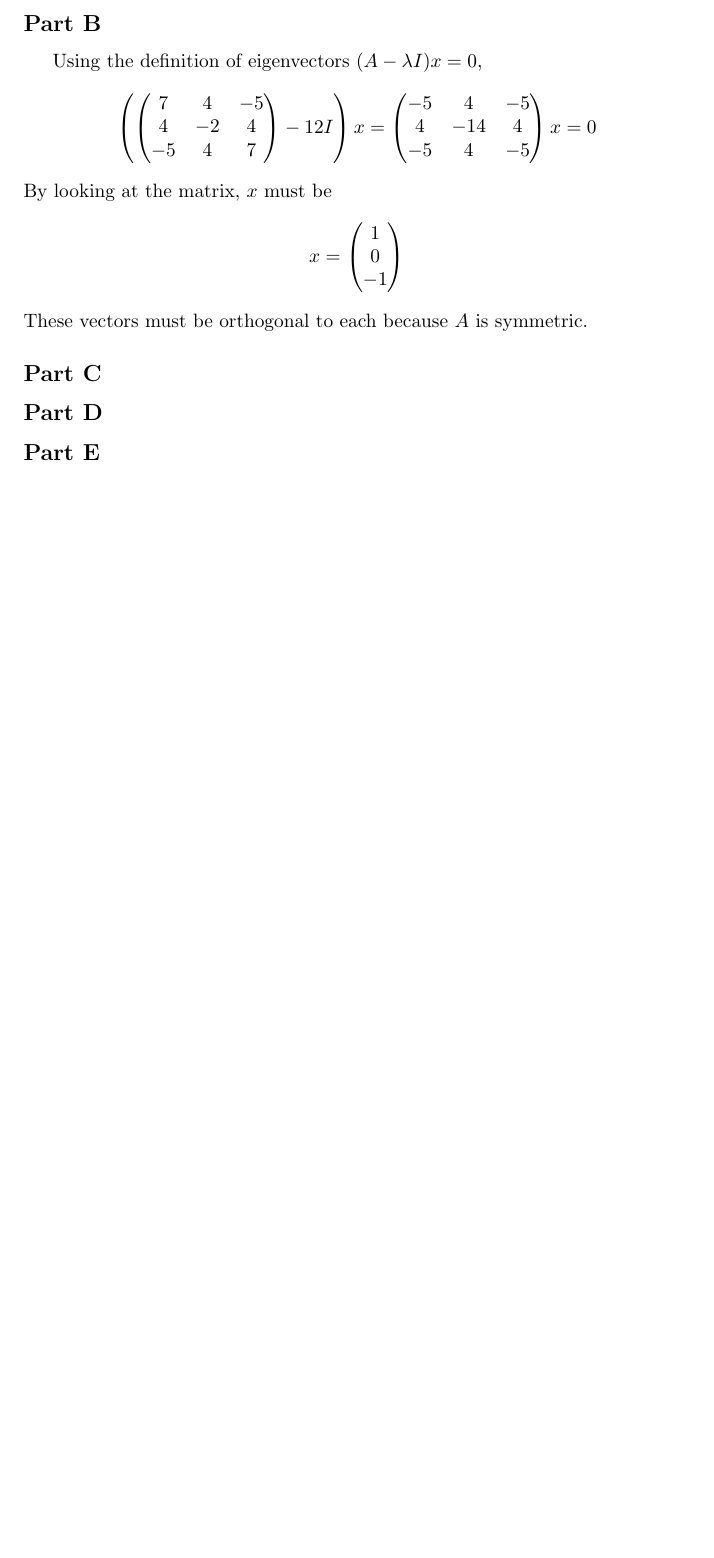
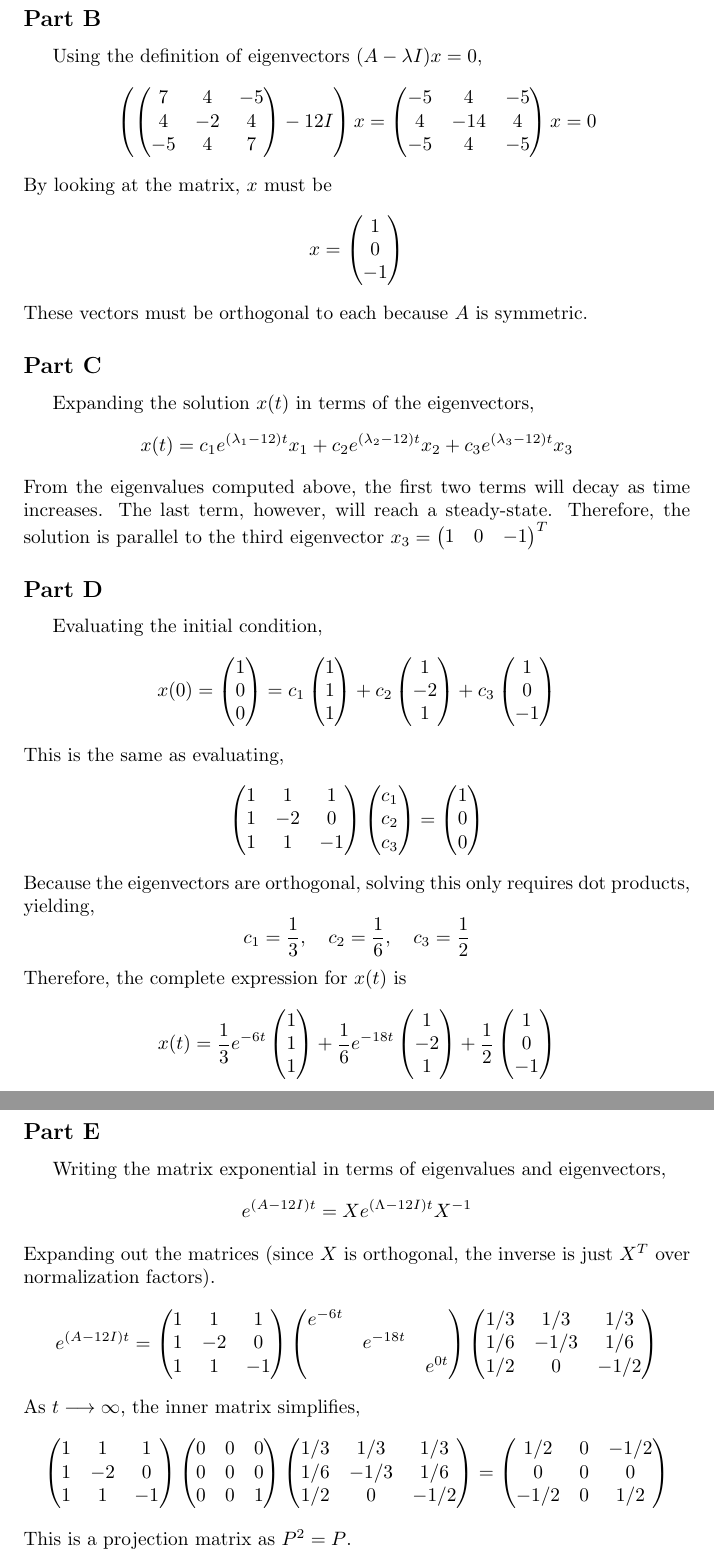
Before and after one commit to RobertDurfee/Notes, a LaTeX problem sheet (18-19F/18.06/Problem Set/11/PS11.tex): part of page 4 of 4 before the commit and two parts of pages 5 and 6 of 6 after it, the two joined at a grey line, cut so that both start at the same text, the shorter picture padded with empty space. Compiled offline with pdfLaTeX.

Commit message:
Finished 18.06 problem set 11

```diff
--- a/18-19F/18.06/Problem Set/11/PS11.tex
+++ b/18-19F/18.06/Problem Set/11/PS11.tex
@@ -179,8 +201,103 @@ These vectors must be orthogonal to each because $A$ is symmetric.
 
 \subsection*{Part C}
 
+Expanding the solution $x(t)$ in terms of the eigenvectors,
+$$ x(t) = c_1 e^{(\lambda_1 - 12) t} x_1 + c_2 e^{(\lambda_2 - 12) t} x_2 +
+c_3 e^{(\lambda_3 - 12) t} x_3 $$
+From the eigenvalues computed above, the first two terms will decay as time
+increases. The last term, however, will reach a steady-state. Therefore, the
+solution is parallel to the third eigenvector $x_3 = \begin{pmatrix} 1 & 0 &
+-1 \end{pmatrix}^T$
+
 \subsection*{Part D}
+
+Evaluating the initial condition,
+$$ x(0) = \begin{pmatrix}
+  1 \\
+  0 \\
+  0
+\end{pmatrix} = c_1 \begin{pmatrix}
+  1 \\
+  1 \\
+  1
+\end{pmatrix} + c_2 \begin{pmatrix}
+  1 \\
+  -2 \\
+  1
+\end{pmatrix} + c_3 \begin{pmatrix}
+  1 \\
+  0 \\
+  -1
+\end{pmatrix} $$
+This is the same as evaluating,
+$$ \begin{pmatrix}
+  1 & 1 & 1 \\
+  1 & -2 & 0 \\
+  1 & 1 & -1
+\end{pmatrix} \begin{pmatrix}
+  c_1 \\
+  c_2 \\
+  c_3
+\end{pmatrix} = \begin{pmatrix}
+  1 \\
+  0 \\
+  0
+\end{pmatrix} $$
+Because the eigenvectors are orthogonal, solving this only requires dot
+products, yielding,
+$$ c_1 = \frac{1}{3},\quad c_2 = \frac{1}{6},\quad c_3 = \frac{1}{2} $$
+Therefore, the complete expression for $x(t)$ is
+$$ x(t) = \frac{1}{3} e^{-6t} \begin{pmatrix}
+  1 \\
+  1 \\
+  1
+\end{pmatrix} + \frac{1}{6} e^{-18t} \begin{pmatrix}
+  1 \\
+  -2 \\
+  1
+\end{pmatrix} + \frac{1}{2} \begin{pmatrix}
+  1 \\
+  0 \\
+  -1
+\end{pmatrix} $$
 
 \subsection*{Part E}
 
+Writing the matrix exponential in terms of eigenvalues and eigenvectors,
+$$ e^{(A - 12I) t} = X e^{(\Lambda - 12 I) t} X^{-1} $$
+Expanding out the matrices (since $X$ is orthogonal, the inverse is just
+$X^T$ over normalization factors).
+$$ e^{(A - 12I) t} = \begin{pmatrix}
+  1 & 1 & 1 \\
+  1 & -2 & 0 \\
+  1 & 1 & -1
+\end{pmatrix} \begin{pmatrix}
+  e^{-6t} &  &  \\
+   & e^{-18t} & \\
+   & & e^{0t}
+\end{pmatrix} \begin{pmatrix}
+  1/3 & 1/3 & 1/3 \\
+  1/6 & -1/3 & 1/6 \\
+  1/2 & 0 & -1/2
+\end{pmatrix} $$
+As $t \longrightarrow \infty$, the inner matrix simplifies,
+$$ \begin{pmatrix}
+  1 & 1 & 1 \\
+  1 & -2 & 0 \\
+  1 & 1 & -1
+\end{pmatrix} \begin{pmatrix}
+  0 & 0 & 0 \\
+  0 & 0 & 0 \\
+  0 & 0 & 1
+\end{pmatrix} \begin{pmatrix}
+  1/3 & 1/3 & 1/3 \\
+  1/6 & -1/3 & 1/6 \\
+  1/2 & 0 & -1/2
+\end{pmatrix} = \begin{pmatrix}
+  1/2 & 0 & -1/2 \\
+  0 & 0 & 0 \\
+  -1/2 & 0 & 1/2
+\end{pmatrix} $$
+This is a projection matrix as $P^2 = P$.
+
 \end{document}
```
Also changed, not shown: 18-19F/18.06/Problem Set/11/PS11.tex (22 more changed lines), 1 other file.
